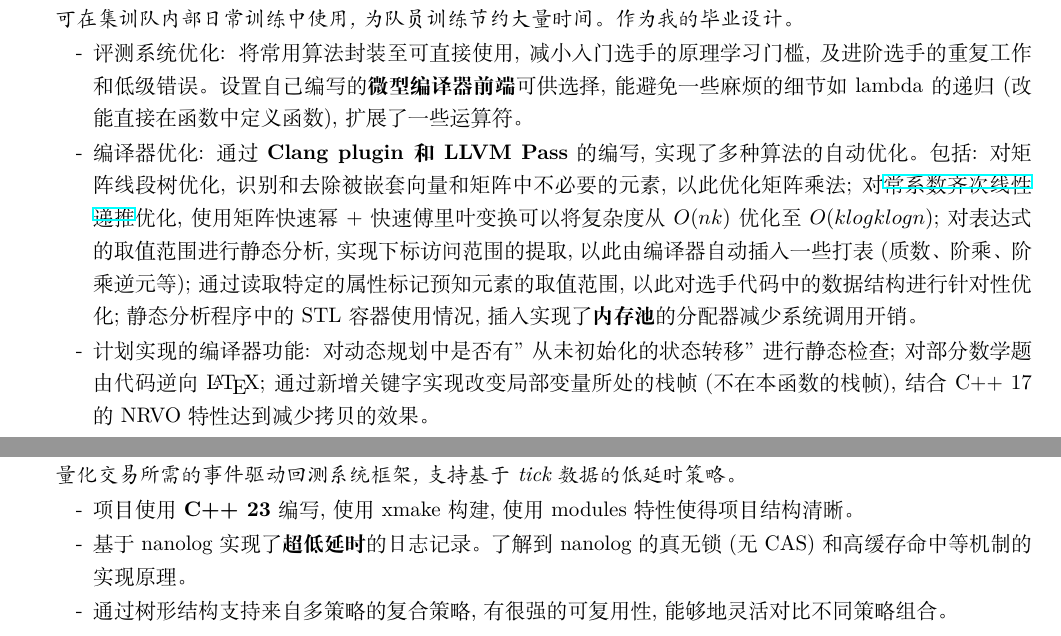
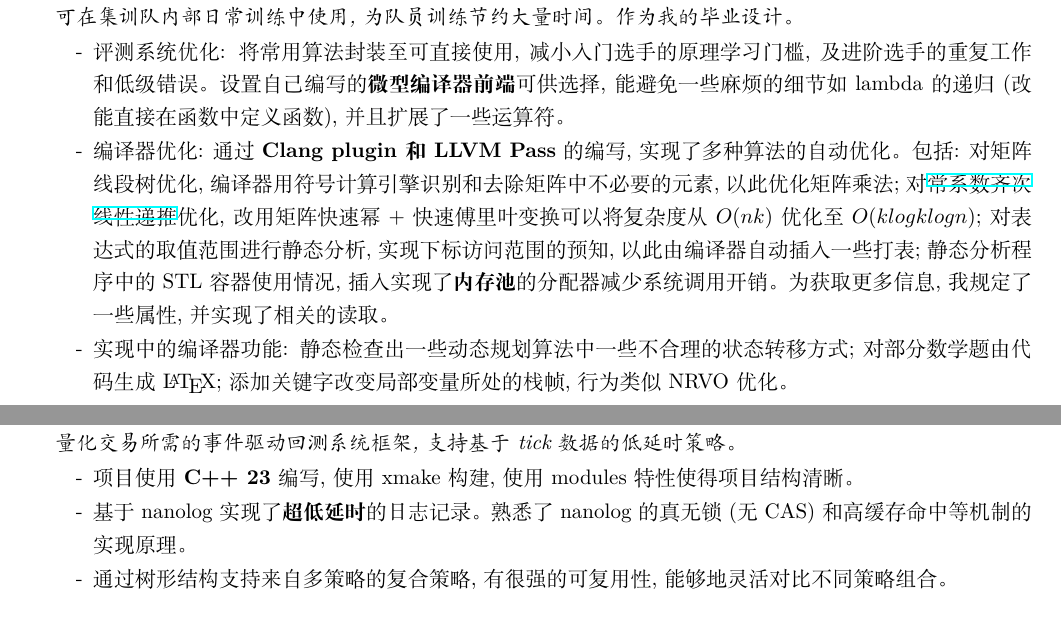
Before and after one commit to AhamNom/resume, a LaTeX CV (中文简历.tex): two parts of pages 1 and 2 of 2, joined at a grey line, cut so that both start at the same text. Compiled offline with XeLaTeX.

Commit message:
AhamJudge: 'add some new operators' to 'AND add some new operators'; only say matrix in segtree (delete word 'vector'); add 'symbolic engine'; 'use' to 'use ... instead' for kitamasa; 'extract/fetch' to 'prefetch' in preparation; delete the tables in preparation (prime tables etc.); change position of reading attributes; 'plan to imitate' to 'imitating'; 'transit from non-initialized' to 'irrational state transition'; reëxplained the key word for 'out of frame' variables. AhamBT: 'leaujieedaw' to 'shwushyil' in Chinese.

```diff
--- a/中文简历.tex
+++ b/中文简历.tex
@@ -104,9 +104,9 @@ CCPC 中国大学生程序设计竞赛 \textbf{铜奖} & {\em 2022.11} \\
     \item[]
     \begin{itemize}
         \setlength\itemsep{-0.5em}
-        \item[-] 评测系统优化: 将常用算法封装至可直接使用, 减小入门选手的原理学习门槛, 及进阶选手的重复工作和低级错误。设置自己编写的\textbf{微型编译器前端}可供选择, 能避免一些麻烦的细节如 lambda 的递归 (改能直接在函数中定义函数), 扩展了一些运算符。
-        \item[-] 编译器优化: 通过 \textbf{Clang plugin 和 LLVM Pass} 的编写, 实现了多种算法的自动优化。包括: 对矩阵线段树优化, 识别和去除被嵌套向量和矩阵中不必要的元素, 以此优化矩阵乘法; 对\href{https://oi-wiki.org/math/poly/linear-recurrence/}{常系数齐次线性递推}优化, 使用矩阵快速幂+快速傅里叶变换可以将复杂度从 $O(nk)$ 优化至 $O(klogklogn)$; 对表达式的取值范围进行静态分析, 实现下标访问范围的提取, 以此由编译器自动插入一些打表 (质数、阶乘、阶乘逆元等); 通过读取特定的属性标记预知元素的取值范围, 以此对选手代码中的数据结构进行针对性优化; 静态分析程序中的 STL 容器使用情况, 插入实现了\textbf{内存池}的分配器减少系统调用开销。
-        \item[-] 计划实现的编译器功能: 对动态规划中是否有 "从未初始化的状态转移" 进行静态检查; 对部分数学题由代码逆向 \LaTeX; 通过新增关键字实现改变局部变量所处的栈帧 (不在本函数的栈帧), 结合 C++ 17 的 NRVO 特性达到减少拷贝的效果。
+        \item[-] 评测系统优化: 将常用算法封装至可直接使用, 减小入门选手的原理学习门槛, 及进阶选手的重复工作和低级错误。设置自己编写的\textbf{微型编译器前端}可供选择, 能避免一些麻烦的细节如 lambda 的递归 (改能直接在函数中定义函数), 并且扩展了一些运算符。
+        \item[-] 编译器优化: 通过 \textbf{Clang plugin 和 LLVM Pass} 的编写, 实现了多种算法的自动优化。包括: 对矩阵线段树优化, 编译器用符号计算引擎识别和去除矩阵中不必要的元素, 以此优化矩阵乘法; 对\href{https://oi-wiki.org/math/poly/linear-recurrence/}{常系数齐次线性递推}优化, 改用矩阵快速幂+快速傅里叶变换可以将复杂度从 $O(nk)$ 优化至 $O(klogklogn)$; 对表达式的取值范围进行静态分析, 实现下标访问范围的预知, 以此由编译器自动插入一些打表; 静态分析程序中的 STL 容器使用情况, 插入实现了\textbf{内存池}的分配器减少系统调用开销。为获取更多信息, 我规定了一些属性, 并实现了相关的读取。
+        \item[-] 实现中的编译器功能: 静态检查出一些动态规划算法中一些不合理的状态转移方式; 对部分数学题由代码生成 \LaTeX; 添加关键字改变局部变量所处的栈帧, 行为类似 NRVO 优化。
     \end{itemize}
 \end{rSubsection}
 
@@ -132,7 +132,7 @@ CCPC 中国大学生程序设计竞赛 \textbf{铜奖} & {\em 2022.11} \\
     \begin{itemize}
         \setlength\itemsep{-0.5em}
         \item[-] 项目使用 \textbf{C++ 23} 编写, 使用 xmake 构建, 使用 modules 特性使得项目结构清晰。
-        \item[-] 基于 nanolog 实现了\textbf{超低延时}的日志记录。了解到 nanolog 的真无锁 (无 CAS) 和高缓存命中等机制的实现原理。
+        \item[-] 基于 nanolog 实现了\textbf{超低延时}的日志记录。熟悉了 nanolog 的真无锁 (无 CAS) 和高缓存命中等机制的实现原理。
         \item[-] 通过树形结构支持来自多策略的复合策略, 有很强的可复用性, 能够地灵活对比不同策略组合。
     \end{itemize}
 \end{rSubsection}
```
